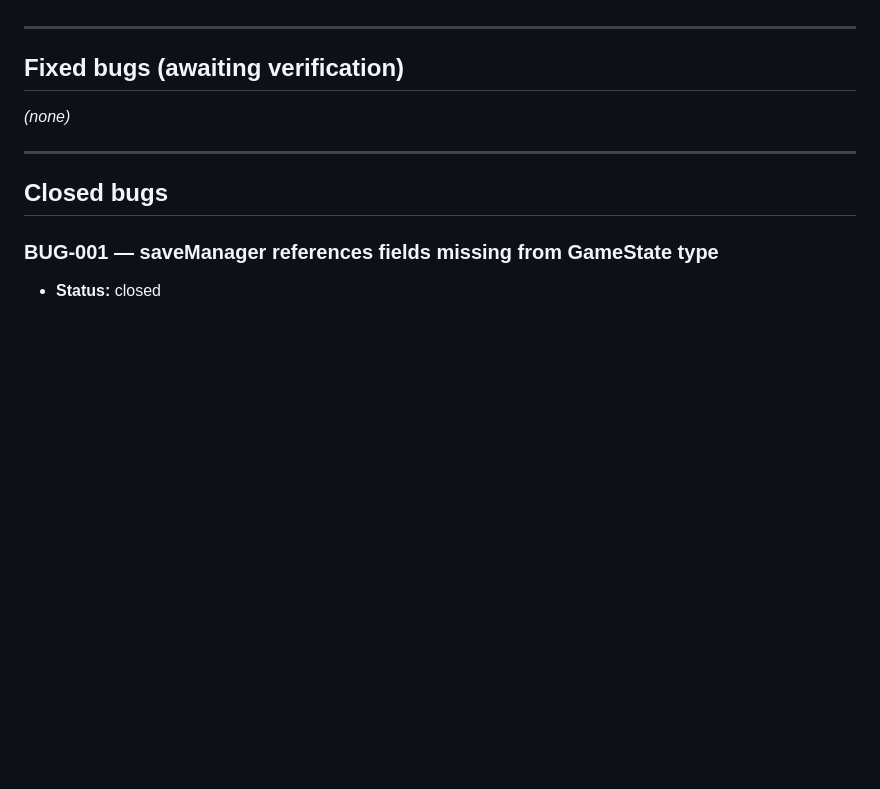
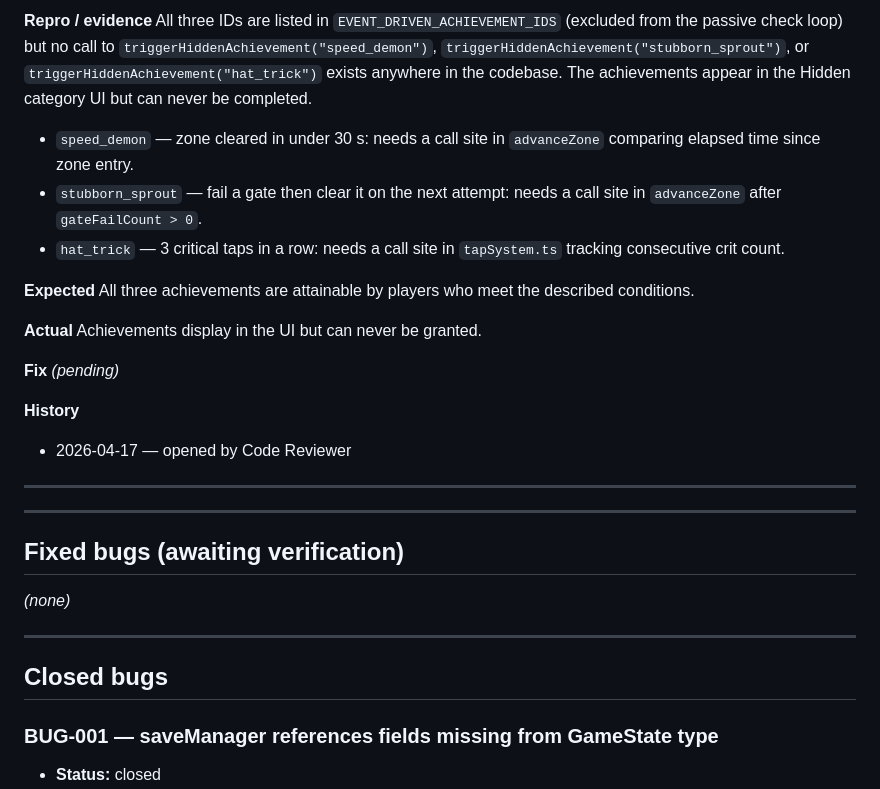
Before and after one commit to shexburner/bloomlings-idle-game, a Markdown page: docs/bugs.md, the part around one of its changes. Rendered like a GitHub page; blank space fills up the shorter version.

```diff
--- a/docs/bugs.md
+++ b/docs/bugs.md
@@ -68,3 +138,23 @@ Copy this block when filing a new bug. Give each bug a unique incrementing ID.
+**Repro / evidence**
+All three IDs are listed in `EVENT_DRIVEN_ACHIEVEMENT_IDS` (excluded from the passive check loop) but no call to `triggerHiddenAchievement("speed_demon")`, `triggerHiddenAchievement("stubborn_sprout")`, or `triggerHiddenAchievement("hat_trick")` exists anywhere in the codebase. The achievements appear in the Hidden category UI but can never be completed.
+
+- `speed_demon` — zone cleared in under 30 s: needs a call site in `advanceZone` comparing elapsed time since zone entry.
+- `stubborn_sprout` — fail a gate then clear it on the next attempt: needs a call site in `advanceZone` after `gateFailCount > 0`.
+- `hat_trick` — 3 critical taps in a row: needs a call site in `tapSystem.ts` tracking consecutive crit count.
+
+**Expected**
+All three achievements are attainable by players who meet the described conditions.
+
+**Actual**
+Achievements display in the UI but can never be granted.
+
+**Fix**
+*(pending)*
+
+**History**
+- 2026-04-17 — opened by Code Reviewer
+
+---
 
 ---
 
```
Also changed, not shown: other parts of docs/bugs.md (+71 -1 lines).
